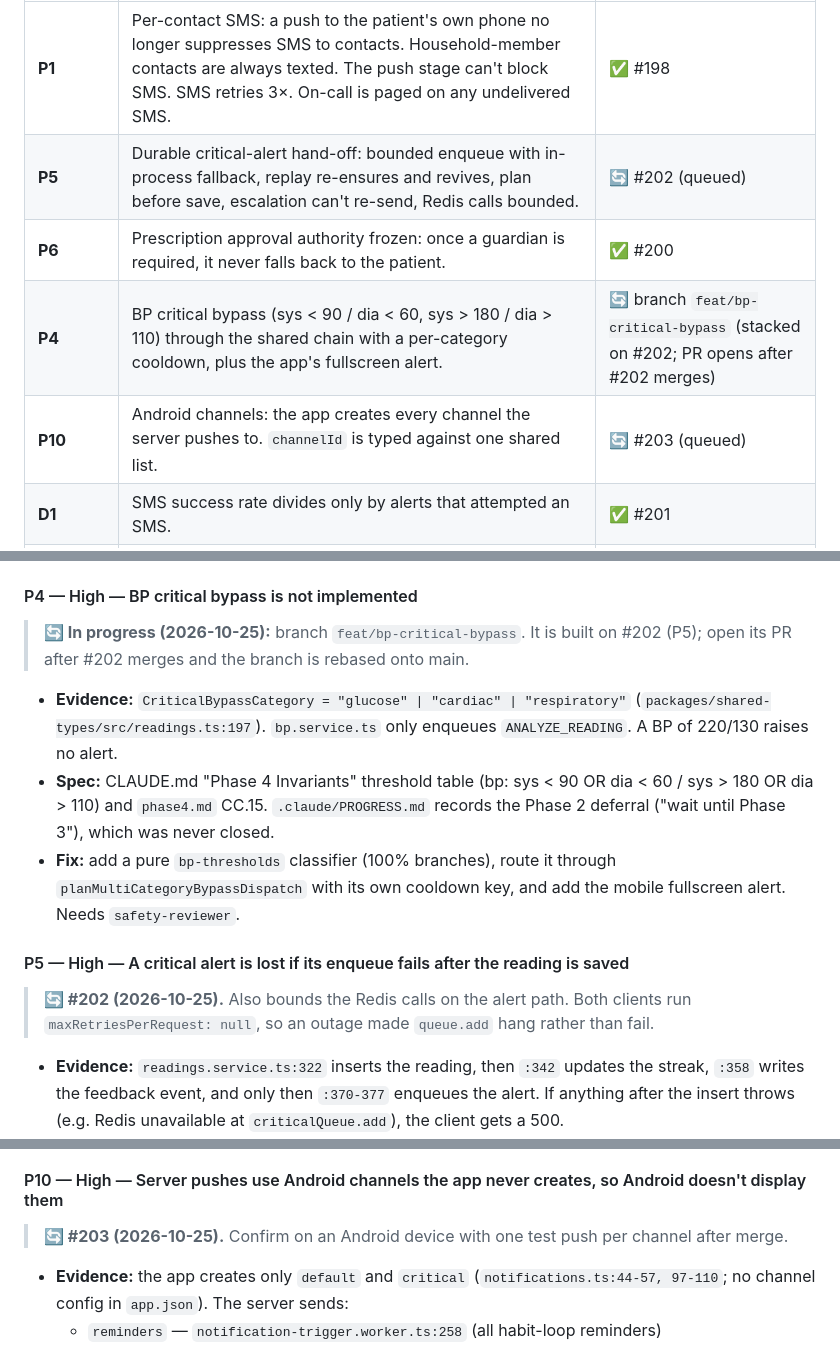
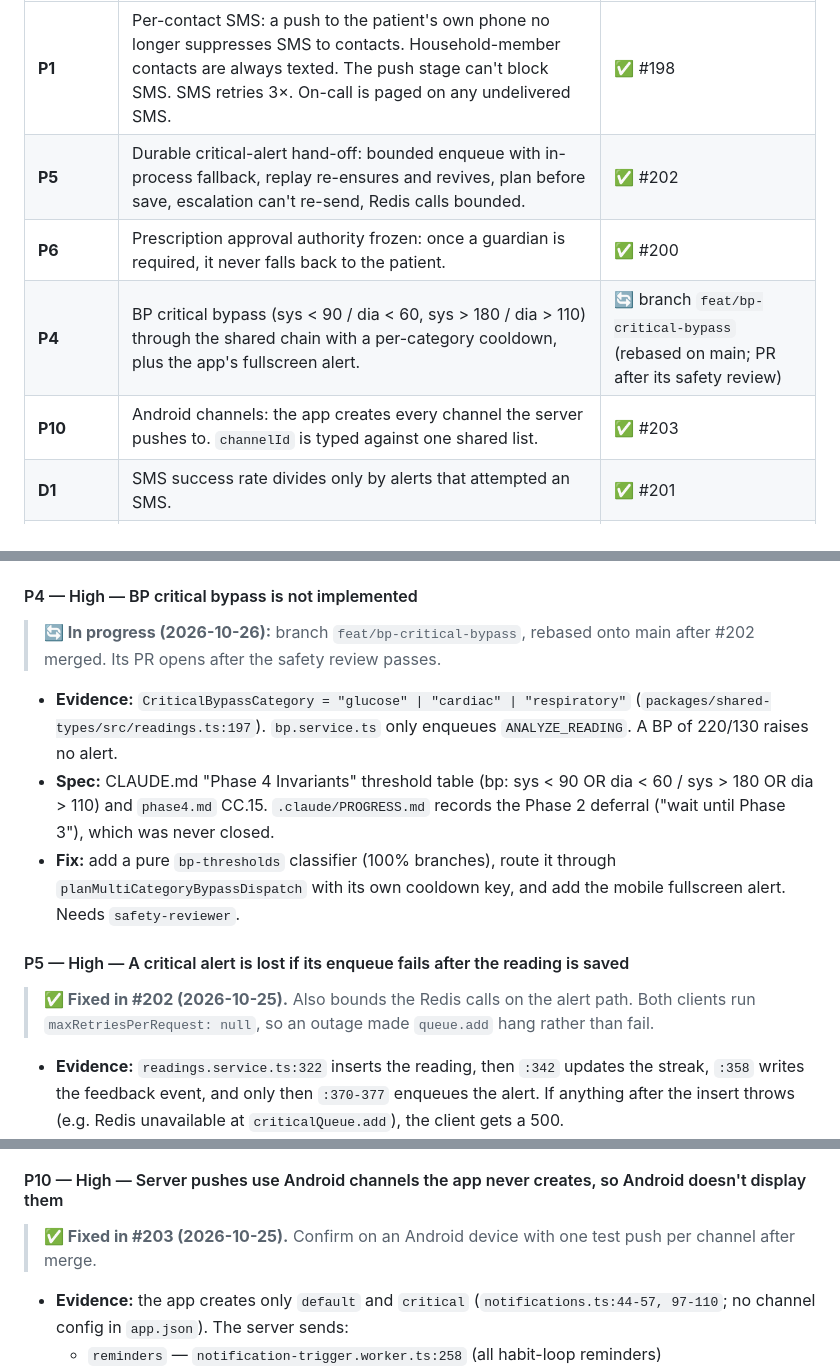
Before and after one commit to yogeshmishra667/SwasthParivar, a Markdown page: phase-audit.md, 3 parts joined by grey strips. Drawn GitHub-style.

Commit message:
docs: mark P5 and P10 merged; P4 rebased onto main

```diff
--- a/phase-audit.md
+++ b/phase-audit.md
@@ -13,10 +13,10 @@ Every fix below shipped as its own PR, with a `safety-reviewer` pass (re-run unt
 | Item | What | Status |
 |---|---|---|
 | **P1** | Per-contact SMS: a push to the patient's own phone no longer suppresses SMS to contacts. Household-member contacts are always texted. The push stage can't block SMS. SMS retries 3×. On-call is paged on any undelivered SMS. | ✅ #198 |
-| **P5** | Durable critical-alert hand-off: bounded enqueue with in-process fallback, replay re-ensures and revives, plan before save, escalation can't re-send, Redis calls bounded. | 🔄 #202 (queued) |
+| **P5** | Durable critical-alert hand-off: bounded enqueue with in-process fallback, replay re-ensures and revives, plan before save, escalation can't re-send, Redis calls bounded. | ✅ #202 |
 | **P6** | Prescription approval authority frozen: once a guardian is required, it never falls back to the patient. | ✅ #200 |
-| **P4** | BP critical bypass (sys < 90 / dia < 60, sys > 180 / dia > 110) through the shared chain with a per-category cooldown, plus the app's fullscreen alert. | 🔄 branch `feat/bp-critical-bypass` (stacked on #202; PR opens after #202 merges) |
-| **P10** | Android channels: the app creates every channel the server pushes to. `channelId` is typed against one shared list. | 🔄 #203 (queued) |
+| **P4** | BP critical bypass (sys < 90 / dia < 60, sys > 180 / dia > 110) through the shared chain with a per-category cooldown, plus the app's fullscreen alert. | 🔄 branch `feat/bp-critical-bypass` (rebased on main; PR after its safety review) |
+| **P10** | Android channels: the app creates every channel the server pushes to. `channelId` is typed against one shared list. | ✅ #203 |
 | **D1** | SMS success rate divides only by alerts that attempted an SMS. | ✅ #201 |
 | CI / supply chain | Third-party actions pinned to SHAs. This unblocked #85 and #86, which CodeQL review threads had blocked. | ✅ #199 |
 | Next, in order | P2 → P3 (app) · D3 → D8 · P11 (now urgent: P10 makes reminders arrive) · P22 · the rest per §7 | ⏳ |
@@ -331,7 +331,7 @@ IDs use the `P` prefix so they don't clash with `phase6.md`'s own A1–A10.
 
 #### P4 — High — BP critical bypass is not implemented
 
-> **🔄 In progress (2026-10-25):** branch `feat/bp-critical-bypass`. It is built on #202 (P5); open its PR after #202 merges and the branch is rebased onto main.
+> **🔄 In progress (2026-10-26):** branch `feat/bp-critical-bypass`, rebased onto main after #202 merged. Its PR opens after the safety review passes.
 
 - **Evidence:** `CriticalBypassCategory = "glucose" | "cardiac" | "respiratory"` (`packages/shared-types/src/readings.ts:197`). `bp.service.ts` only enqueues `ANALYZE_READING`. A BP of 220/130 raises no alert.
 - **Spec:** CLAUDE.md "Phase 4 Invariants" threshold table (bp: sys < 90 OR dia < 60 / sys > 180 OR dia > 110) and `phase4.md` CC.15. `.claude/PROGRESS.md` records the Phase 2 deferral ("wait until Phase 3"), which was never closed.
@@ -339,7 +339,7 @@ IDs use the `P` prefix so they don't clash with `phase6.md`'s own A1–A10.
 
 #### P5 — High — A critical alert is lost if its enqueue fails after the reading is saved
 
-> **🔄 #202 (2026-10-25).** Also bounds the Redis calls on the alert path. Both clients run `maxRetriesPerRequest: null`, so an outage made `queue.add` hang rather than fail.
+> **✅ Fixed in #202 (2026-10-25).** Also bounds the Redis calls on the alert path. Both clients run `maxRetriesPerRequest: null`, so an outage made `queue.add` hang rather than fail.
 
 - **Evidence:** `readings.service.ts:322` inserts the reading, then `:342` updates the streak, `:358` writes the feedback event, and only then `:370-377` enqueues the alert. If anything after the insert throws (e.g. Redis unavailable at `criticalQueue.add`), the client gets a 500.
 - The app queues the reading and retries it (`mobile readings.ts:183-196`). The retry hits the replay branch (`readings.service.ts:145-149`), and `buildReplayResult` (`:86-131`) never enqueues. There is no cron fallback, although CLAUDE.md "Fallback Mechanisms" requires "BullMQ stuck → cron fallback for critical".
@@ -401,7 +401,7 @@ CLAUDE.md "Data Corruption Prevention" requires every save to go to the active p
 
 #### P10 — High — Server pushes use Android channels the app never creates, so Android doesn't display them
 
-> **🔄 #203 (2026-10-25).** Confirm on an Android device with one test push per channel after merge.
+> **✅ Fixed in #203 (2026-10-25).** Confirm on an Android device with one test push per channel after merge.
 
 - **Evidence:** the app creates only `default` and `critical` (`notifications.ts:44-57, 97-110`; no channel config in `app.json`). The server sends:
   - `reminders` — `notification-trigger.worker.ts:258` (all habit-loop reminders)
```
Also changed, not shown: other parts of phase-audit.md (+1 -1 lines), audit-progress.md (+4 -4 lines).
